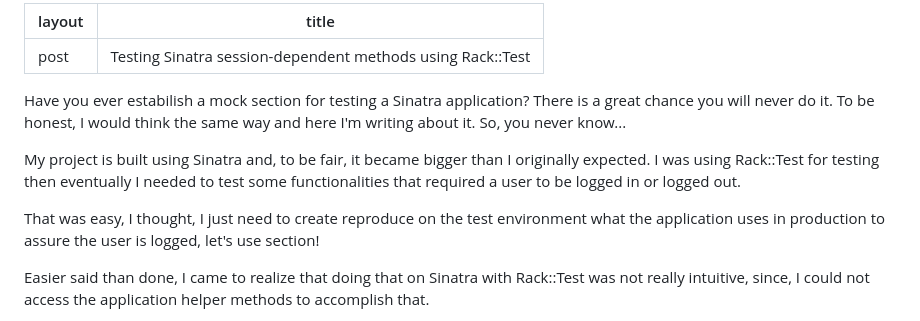
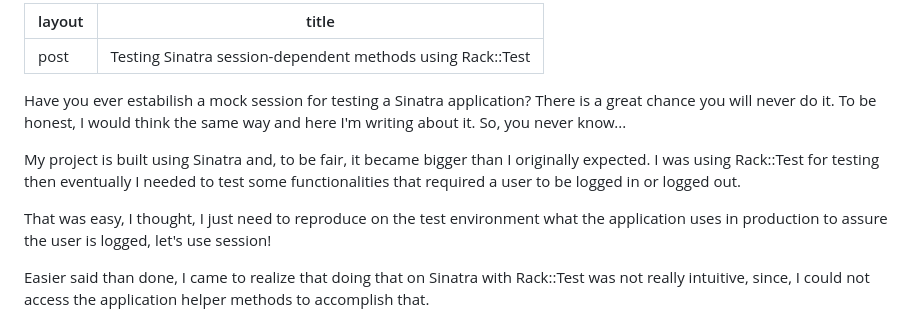
Before and after one commit to fchagasjr/fchagasjr.github.io, a Markdown page: _posts/2024-04-13-sinatra-rack-test-session.md, the part around the change. Rendered like a GitHub page.

Commit message:
Fix post typos: 'Testing Sinatra session-dependent methods using Rack::Test'

```diff
--- a/_posts/2024-04-13-sinatra-rack-test-session.md
+++ b/_posts/2024-04-13-sinatra-rack-test-session.md
@@ -2,11 +2,11 @@
 layout: post
 title: Testing Sinatra session-dependent methods using Rack::Test
 ---
-Have you ever estabilish a mock section for testing a Sinatra application? There is a great chance you will never do it. To be honest, I would think the same way and here I'm writing about it. So, you never know...
+Have you ever estabilish a mock session for testing a Sinatra application? There is a great chance you will never do it. To be honest, I would think the same way and here I'm writing about it. So, you never know...
 
 My project is built using Sinatra and, to be fair, it became bigger than I originally expected. I was using Rack::Test for testing then eventually I needed to test some functionalities that required a user to be logged in or logged out.
 
-That was easy, I thought, I just need to create reproduce on the test environment what the application uses in production to assure the user is logged, let's use section!
+That was easy, I thought, I just need to reproduce on the test environment what the application uses in production to assure the user is logged, let's use session!
 
 Easier said than done, I came to realize that doing that on Sinatra with Rack::Test was not really intuitive, since, I could not access the application helper methods to accomplish that.
 
```
